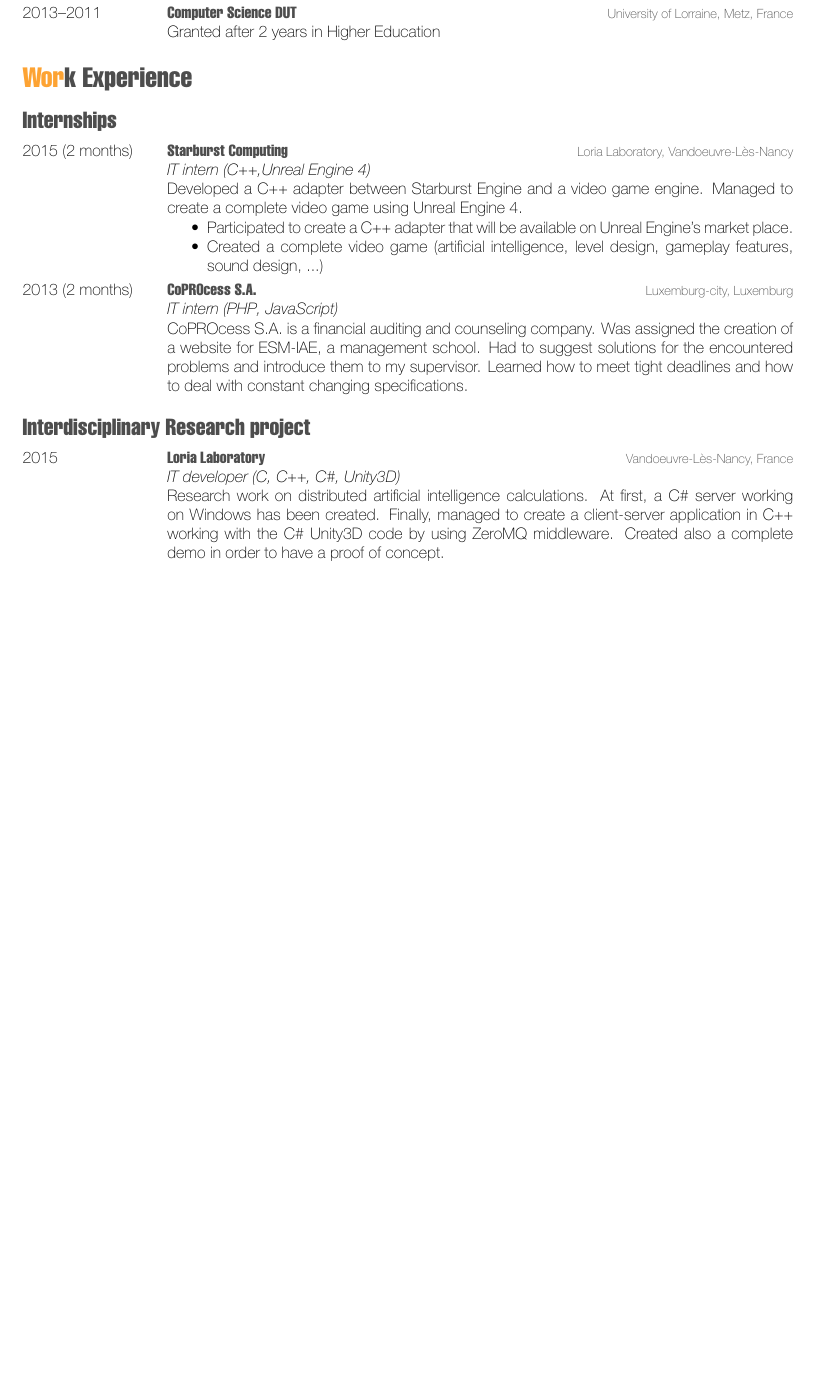
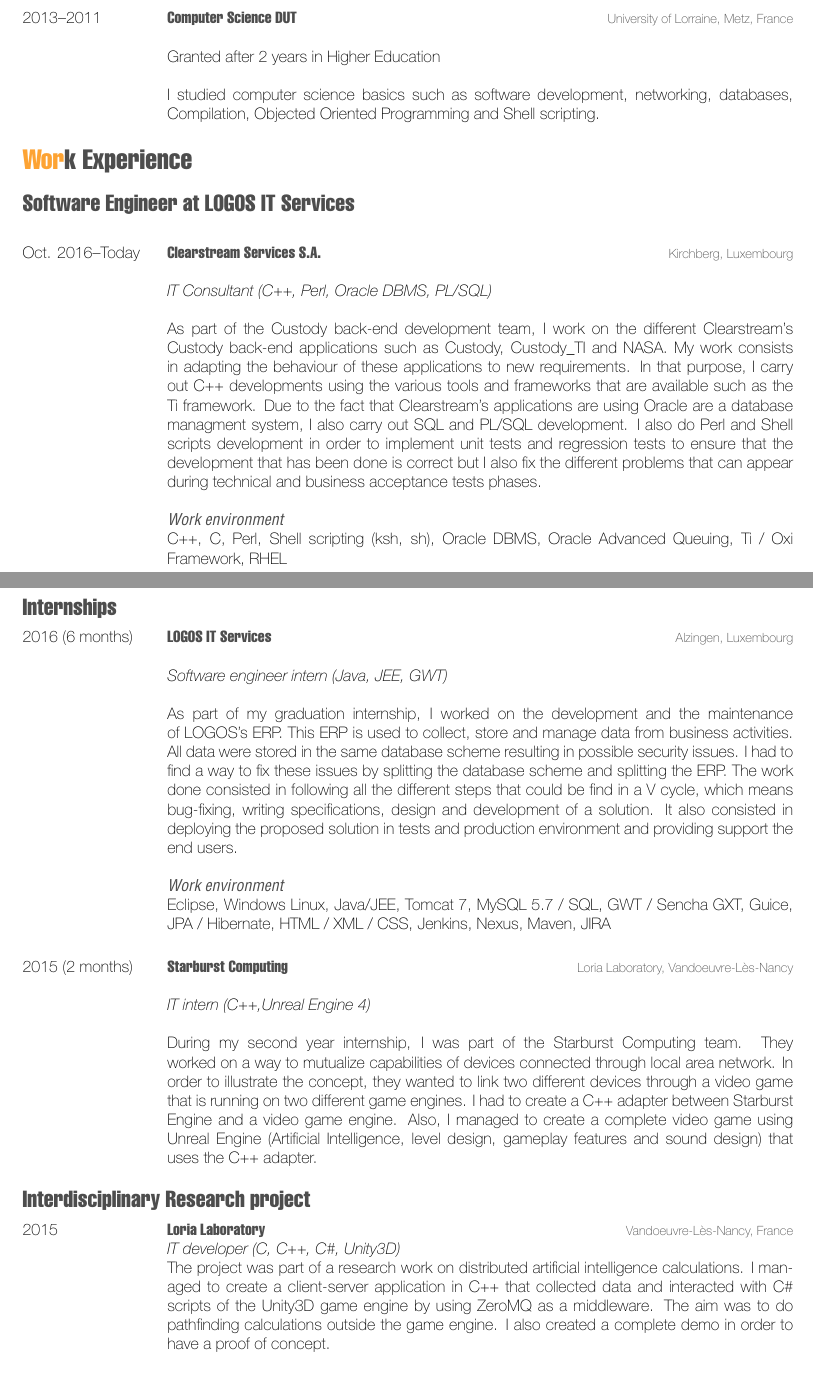
Before and after one commit to EricPerlinski/cv, a LaTeX CV (Latex/cv_anglais.tex): part of the page before the commit and two parts of pages 1 and 2 of 2 after it, the two joined at a grey line, cut so that both start at the same text, the shorter picture padded with empty space. The pictures show the PDF file Latex/cv_anglais.pdf that the author committed with the source.

Commit message:
Updated english CV

```diff
--- a/Latex/cv_anglais.tex
+++ b/Latex/cv_anglais.tex
@@ -43,10 +47,11 @@
 %------------------------------------------------
 
 \entry
-{2013--2011}
+{\\2013--2011}
 {Computer Science DUT}
 {University of Lorraine, Metz, France}
-{Granted after 2 years in Higher Education}
+{\\Granted after 2 years in Higher Education \\ \\
+I studied computer science basics such as software development, networking, databases, Compilation, Objected Oriented Programming and Shell scripting.}
 
 %------------------------------------------------
 
@@ -58,29 +63,42 @@
 
 \section{Work Experience}
 
+\subsection{Software Engineer at LOGOS IT Services}
+
+\begin{entrylist}
+\entry
+{\\Oct. 2016--Today}
+{Clearstream Services S.A.}
+{Kirchberg, Luxembourg}
+{\\ \emph{IT Consultant (C++, Perl, Oracle DBMS, PL/SQL)} \\ \\
+As part of the Custody back-end development team, I work on the different Clearstream's Custody back-end applications such as Custody, Custody\_TI and NASA. My work consists in adapting the behaviour of these applications to new requirements. In that purpose, I carry out C++ developments using the various tools and frameworks that are available such as the Ti framework. Due to the fact that Clearstream's applications are using Oracle are a database managment system, I also carry out SQL and PL/SQL development. I also do Perl and Shell scripts development in order to implement unit tests and regression tests to ensure that the development that has been done is correct but I also fix the different problems that can appear during technical and business acceptance tests phases.  \\ \\
+\textit{\textbf{Work environment}}\\
+C++, C, Perl, Shell scripting (ksh, sh), Oracle DBMS, Oracle Advanced Queuing, Ti / Oxi Framework, RHEL}
+
+
+\end{entrylist}
+
 \subsection{Internships}
 
 \begin{entrylist}
 
 %------------------------------------------------
+\entry
+{2016 (6 months)}
+{LOGOS IT Services}
+{Alzingen, Luxembourg}
+{\\ \emph{Software engineer intern (Java, JEE, GWT)} \\ \\
+As part of my graduation internship, I worked on the development and the maintenance of LOGOS's ERP. This ERP is used to collect, store and manage data from business activities. All data were stored in the same database scheme resulting in possible security issues. I had to find a way to fix these issues by splitting the database scheme and splitting the ERP. The work done consisted in following all the different steps that could be find in a V cycle, which means bug-fixing, writing specifications, design and development of a solution. It also consisted in deploying the proposed solution in tests and production environment and providing support the end users.\\
+\\ \textit{\textbf{Work environment }} \\
+Eclipse, Windows Linux, Java/JEE, Tomcat 7, MySQL 5.7 / SQL, GWT / Sencha
+GXT, Guice, JPA / Hibernate, HTML / XML / CSS, Jenkins, Nexus, Maven, JIRA}
 
 \entry
-{2015 (2 months)}
+{\\2015 (2 months)}
 {Starburst Computing}
 {Loria Laboratory, Vandoeuvre-Lès-Nancy}
-{\emph{IT intern (C++,Unreal Engine 4)} \\
-Developed a C++ adapter between Starburst Engine and a video game engine. Managed to create a complete video game using Unreal Engine 4.
-\begin{itemize}
-\item Participated to create a C++ adapter that will be available on Unreal Engine's market place.
-\item Created a complete video game (artificial intelligence, level design, gameplay features, sound design, ...)
-\end{itemize}}
-
-\entry
-{2013 (2 months)}
-{CoPROcess S.A.}
-{Luxemburg-city, Luxemburg}
-{\emph{IT intern (PHP, JavaScript)} \\
-CoPROcess S.A. is a financial auditing and counseling company. Was assigned the creation of a website for ESM-IAE, a management school. Had to suggest solutions for the encountered problems and introduce them to my supervisor. Learned how to meet tight deadlines and how to deal with constant changing specifications.
+{\\ \emph{IT intern (C++,Unreal Engine 4)} \\ \\
+During my second year internship, I was part of the Starburst Computing team. They worked on a way to mutualize capabilities of devices connected through local area network. In order to illustrate the concept, they wanted to link two different devices through a video game that is running on two different game engines. I had to create a C++ adapter between Starburst Engine and a video game engine. Also, I managed to create a complete video game using Unreal Engine (Artificial Intelligence, level design, gameplay features and sound design) that uses the C++ adapter.
 }
 
 %------------------------------------------------
@@ -96,7 +114,7 @@
 {Loria Laboratory}
 {Vandoeuvre-Lès-Nancy, France}
 { \emph {IT developer (C, C++, C\#, Unity3D)}\\
-Research work on distributed artificial intelligence calculations. At first, a C\# server working on Windows has been created. Finally, managed to create a client-server application in C++ working with the C\# Unity3D code by using ZeroMQ middleware. Created also a complete demo in order to have a proof of concept. }
+The project was part of a research work on distributed artificial intelligence calculations. I managed to create a client-server application in C++ that collected data and interacted with C\# scripts of the Unity3D game engine by using ZeroMQ as a middleware. The aim was to do pathfinding calculations outside the game engine. I also created a complete demo in order to have a proof of concept. }
 
 %------------------------------------------------
 
```
Also changed, not shown: Latex/cv_anglais.pdf, Latex/cv_anglais.tex (14 more changed lines).
